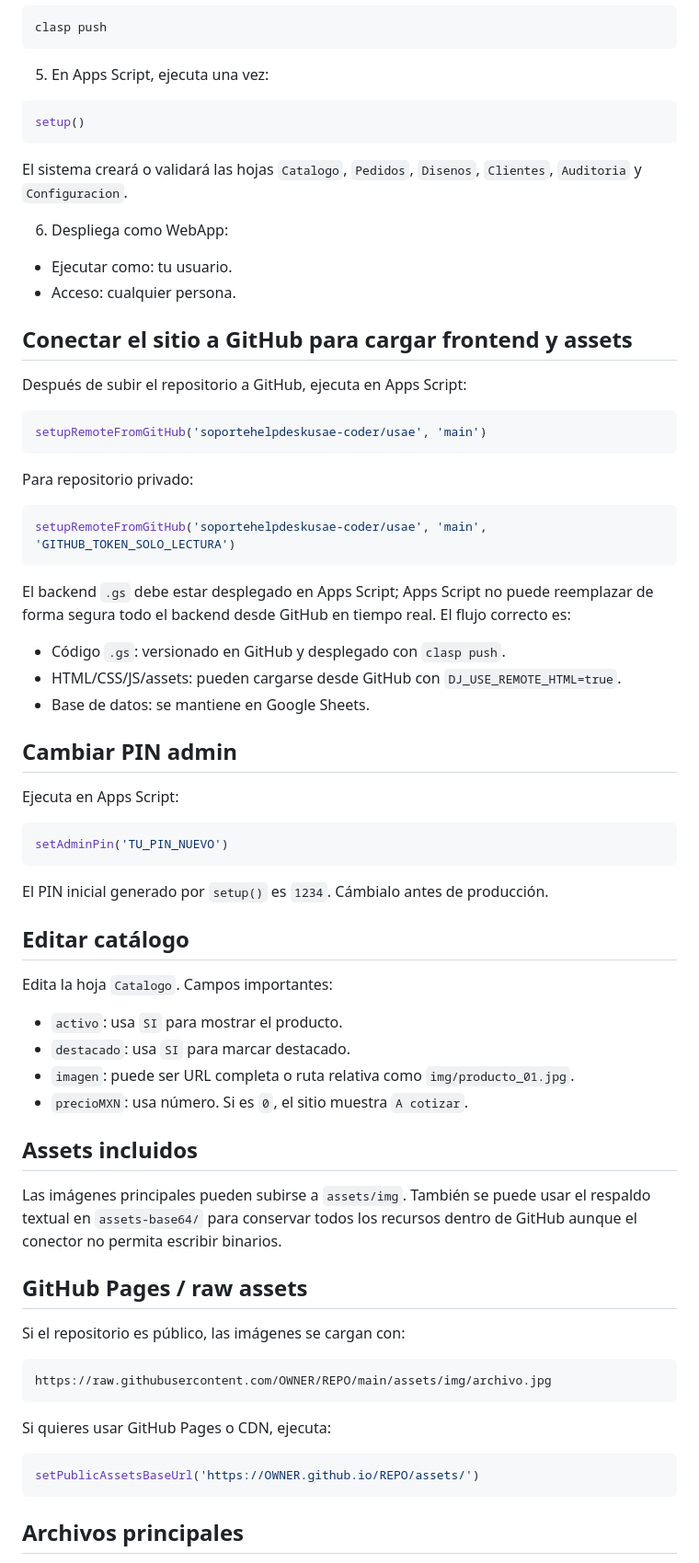
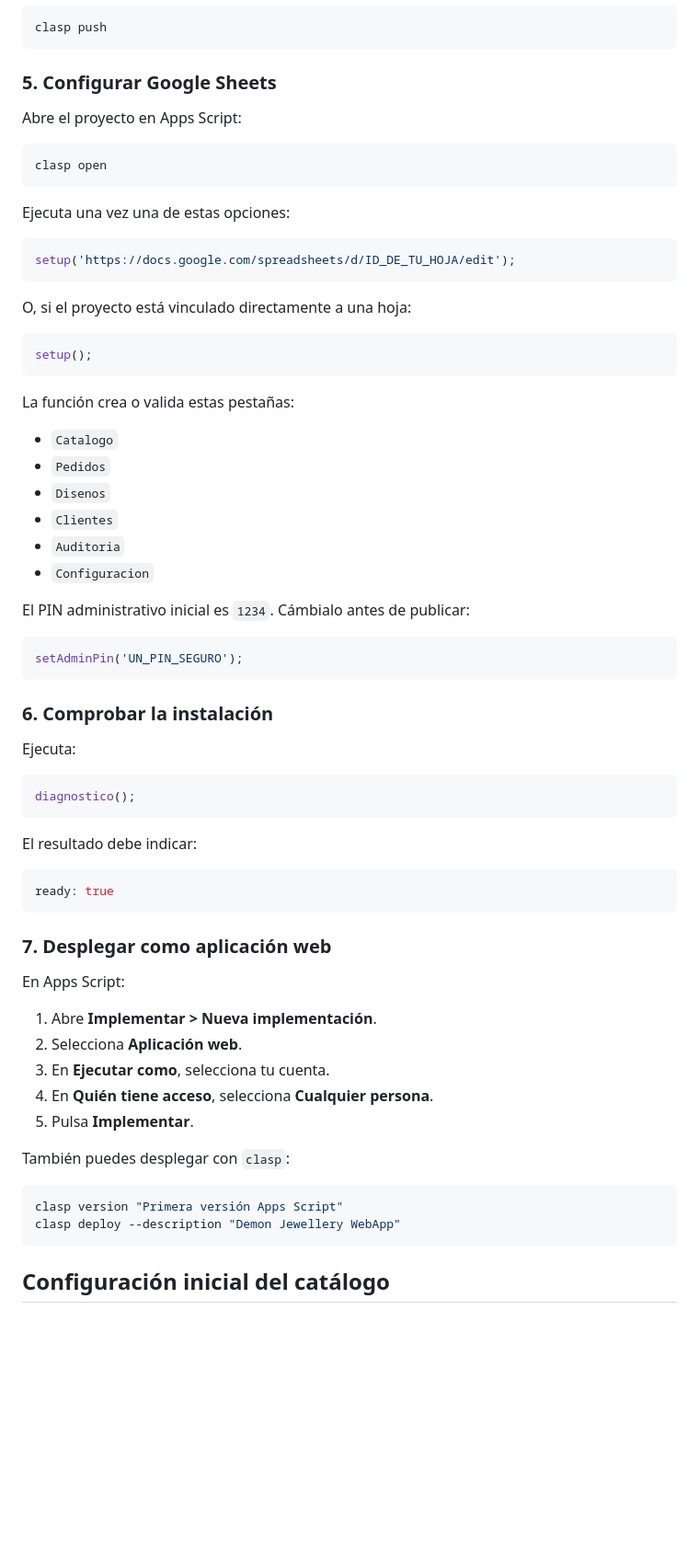
Before and after one commit to soportehelpdeskusae-coder/usae, a Markdown page: README.md, the part around one of its changes. Shown at 92% size. GitHub-like rendering; blank space fills up the shorter version.

````diff
--- a/README.md
+++ b/README.md
@@ -47,75 +83,71 @@ clasp create --type webapp --title "Demon Jewellery" --rootDir src
 clasp push
 ```
 
-5. En Apps Script, ejecuta una vez:
+### 5. Configurar Google Sheets
+
+Abre el proyecto en Apps Script:
+
+```bash
+clasp open
+```
+
+Ejecuta una vez una de estas opciones:
 
 ```javascript
-setup()
+setup('https://docs.google.com/spreadsheets/d/ID_DE_TU_HOJA/edit');
 ```
 
-El sistema creará o validará las hojas `Catalogo`, `Pedidos`, `Disenos`, `Clientes`, `Auditoria` y `Configuracion`.
-
-6. Despliega como WebApp:
-
-- Ejecutar como: tu usuario.
-- Acceso: cualquier persona.
-
-## Conectar el sitio a GitHub para cargar frontend y assets
-
-Después de subir el repositorio a GitHub, ejecuta en Apps Script:
+O, si el proyecto está vinculado directamente a una hoja:
 
 ```javascript
-setupRemoteFromGitHub('soportehelpdeskusae-coder/usae', 'main')
+setup();
 ```
 
-Para repositorio privado:
+La función crea o valida estas pestañas:
+
+- `Catalogo`
+- `Pedidos`
+- `Disenos`
+- `Clientes`
+- `Auditoria`
+- `Configuracion`
+
+El PIN administrativo inicial es `1234`. Cámbialo antes de publicar:
 
 ```javascript
-setupRemoteFromGitHub('soportehelpdeskusae-coder/usae', 'main', 'GITHUB_TOKEN_SOLO_LECTURA')
+setAdminPin('UN_PIN_SEGURO');
 ```
 
-El backend `.gs` debe estar desplegado en Apps Script; Apps Script no puede reemplazar de forma segura todo el backend desde GitHub en tiempo real. El flujo correcto es:
+### 6. Comprobar la instalación
 
-- Código `.gs`: versionado en GitHub y desplegado con `clasp push`.
-- HTML/CSS/JS/assets: pueden cargarse desde GitHub con `DJ_USE_REMOTE_HTML=true`.
-- Base de datos: se mantiene en Google Sheets.
-
-## Cambiar PIN admin
-
-Ejecuta en Apps Script:
+Ejecuta:
 
 ```javascript
-setAdminPin('TU_PIN_NUEVO')
+diagnostico();
 ```
 
-El PIN inicial generado por `setup()` es `1234`. Cámbialo antes de producción.
+El resultado debe indicar:
 
-## Editar catálogo
-
-Edita la hoja `Catalogo`. Campos importantes:
-
-- `activo`: usa `SI` para mostrar el producto.
-- `destacado`: usa `SI` para marcar destacado.
-- `imagen`: puede ser URL completa o ruta relativa como `img/producto_01.jpg`.
-- `precioMXN`: usa número. Si es `0`, el sitio muestra `A cotizar`.
-
-## Assets incluidos
-
-Las imágenes principales pueden subirse a `assets/img`. También se puede usar el respaldo textual en `assets-base64/` para conservar todos los recursos dentro de GitHub aunque el conector no permita escribir binarios.
-
-## GitHub Pages / raw assets
-
-Si el repositorio es público, las imágenes se cargan con:
-
-```text
-https://raw.githubusercontent.com/OWNER/REPO/main/assets/img/archivo.jpg
+```javascript
+ready: true
 ```
 
-Si quieres usar GitHub Pages o CDN, ejecuta:
+### 7. Desplegar como aplicación web
 
-```javascript
-setPublicAssetsBaseUrl('https://OWNER.github.io/REPO/assets/')
+En Apps Script:
+
+1. Abre **Implementar > Nueva implementación**.
+2. Selecciona **Aplicación web**.
+3. En **Ejecutar como**, selecciona tu cuenta.
+4. En **Quién tiene acceso**, selecciona **Cualquier persona**.
+5. Pulsa **Implementar**.
+
+También puedes desplegar con `clasp`:
+
+```bash
+clasp version "Primera versión Apps Script"
+clasp deploy --description "Demon Jewellery WebApp"
 ```
 
-## Archivos principales
+## Configuración inicial del catálogo
 
````
Also changed, not shown: other parts of README.md (+109 -31 lines).
